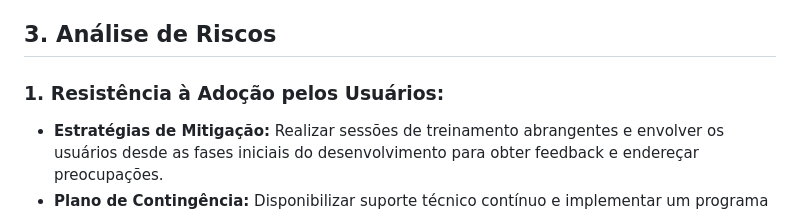
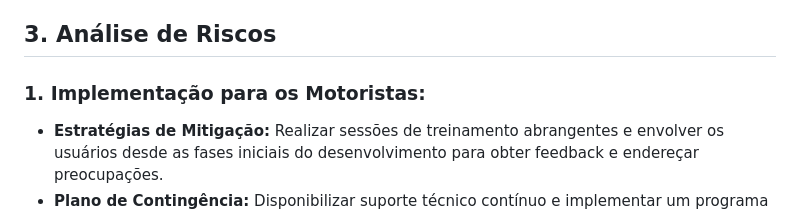
Before and after one commit to SENAISP-Unid601-Projetos/MyAuto, a Markdown page: README.md, the part around the change. Rendered like a GitHub page.

```diff
--- a/README.md
+++ b/README.md
@@ -48,7 +48,7 @@ Projetar o sistema para lidar com um aumento no número de clientes e solicitaç
 
 ## 3. Análise de Riscos
 
-### 1. Resistência à Adoção pelos Usuários:
+### 1. Implementação para os Motoristas:
 
 - **Estratégias de Mitigação:** Realizar sessões de treinamento abrangentes e envolver os usuários desde as fases iniciais do desenvolvimento para obter feedback e endereçar preocupações.
 - **Plano de Contingência:** Disponibilizar suporte técnico contínuo e implementar um programa de incentivo para promover a adoção.
```
